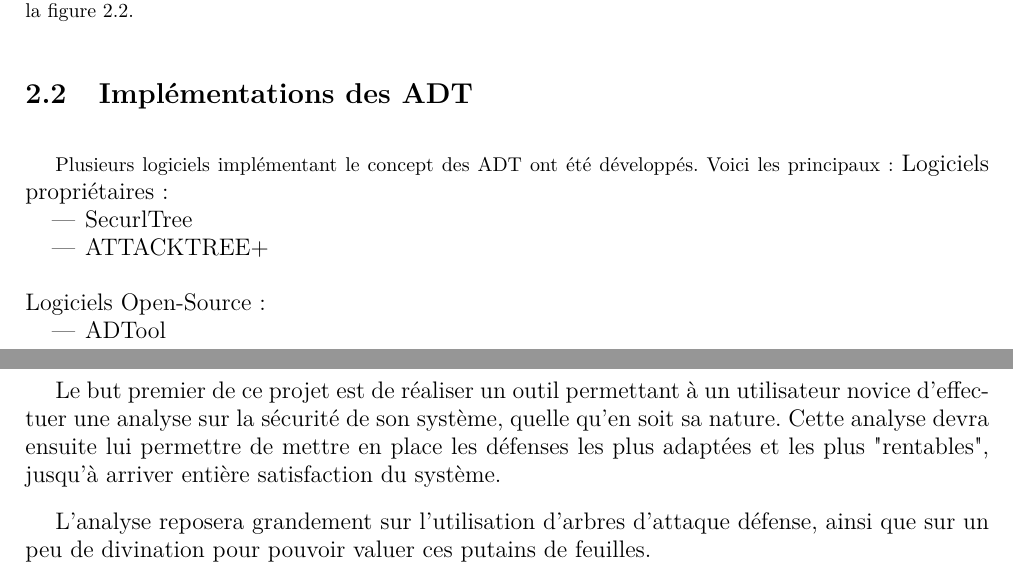
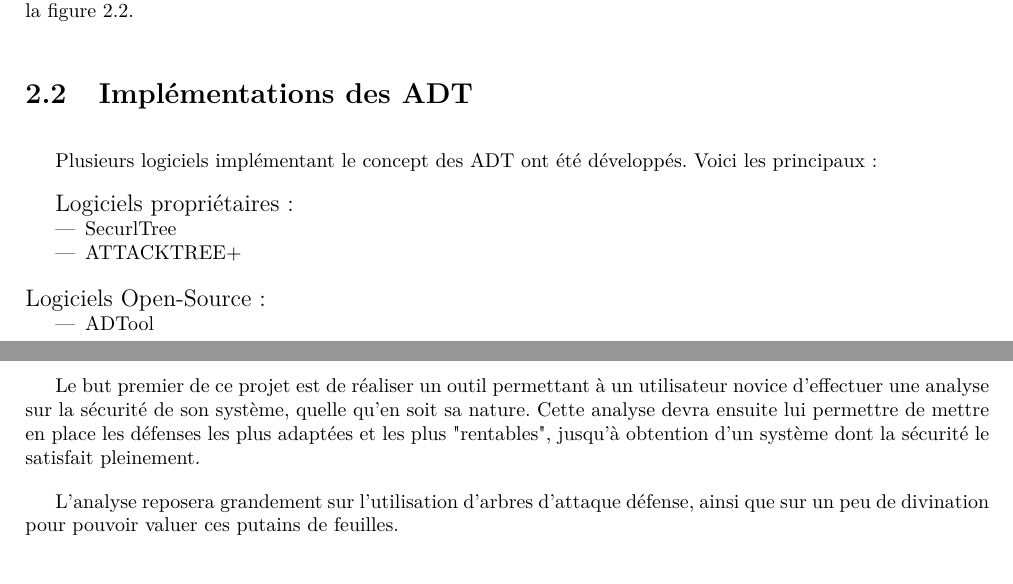
Before and after one commit to HKervadec/korrigolo, a LaTeX document (reports/1 - preetude/main.tex, which reads reports/1 - preetude/input/cahier_charges.tex, reports/1 - preetude/input/etat_art.tex): two parts of pages 8 and 9 of 15, joined at a grey line, cut so that both start at the same text. Compiled offline with pdfLaTeX.

Commit message:
[Report1] Minor stuff

```diff
--- a/reports/1 - preetude/input/cahier_charges.tex
+++ b/reports/1 - preetude/input/cahier_charges.tex
@@ -1,5 +1,5 @@
 \chapter{Cahier des charges}
-    Le but premier de ce projet est de réaliser un outil permettant à un utilisateur novice d'effectuer une analyse sur la sécurité de son système, quelle qu'en soit sa nature. Cette analyse devra ensuite lui permettre de mettre en place les défenses les plus adaptées et les plus "rentables", jusqu'à arriver entière satisfaction du système.
+    Le but premier de ce projet est de réaliser un outil permettant à un utilisateur novice d'effectuer une analyse sur la sécurité de son système, quelle qu'en soit sa nature. Cette analyse devra ensuite lui permettre de mettre en place les défenses les plus adaptées et les plus "rentables", jusqu'à obtention d'un système dont la sécurité le satisfait pleinement.
 
     L'analyse reposera grandement sur l'utilisation d'arbres d'attaque défense, ainsi que sur un peu de divination pour pouvoir valuer ces putains de feuilles.
 
--- a/reports/1 - preetude/input/etat_art.tex
+++ b/reports/1 - preetude/input/etat_art.tex
@@ -26,20 +26,19 @@
 
 	\section{Implémentations des ADT}
 		Plusieurs logiciels implémentant le concept des ADT ont été développés. Voici les principaux :
-		\large Logiciels propriétaires :
+
+		{\large Logiciels propriétaires :}
 		\begin{itemize}
 			\item SecurlTree
 			\item ATTACKTREE+
 		\end{itemize}
 		~~\\
-		\large Logiciels Open-Source :
+		{\large Logiciels Open-Source :}
 		\begin{itemize}
 			\item ADTool
 		\end{itemize}
 
-		\iffalse{}
-		Biblio :
-		https://www.schneier.com/paper-attacktrees-ddj-ft.html
-		http://www.sciencedirect.com/science/article/pii/S1574013714000100
-		http://logcom.oxfordjournals.org/content/24/1/55
-		\fi
+		% Biblio :
+		% https://www.schneier.com/paper-attacktrees-ddj-ft.html
+		% http://www.sciencedirect.com/science/article/pii/S1574013714000100
+		% http://logcom.oxfordjournals.org/content/24/1/55
```
